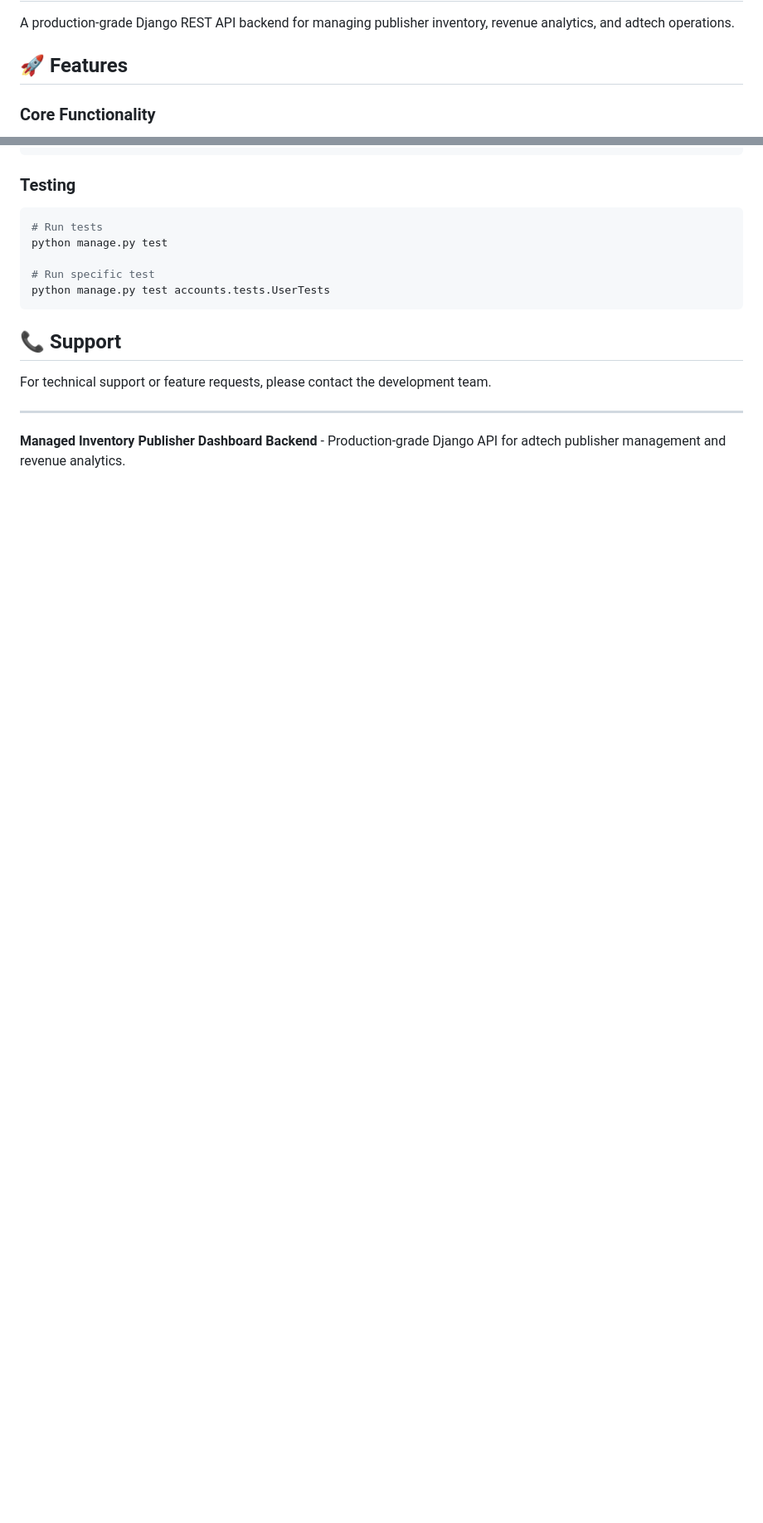
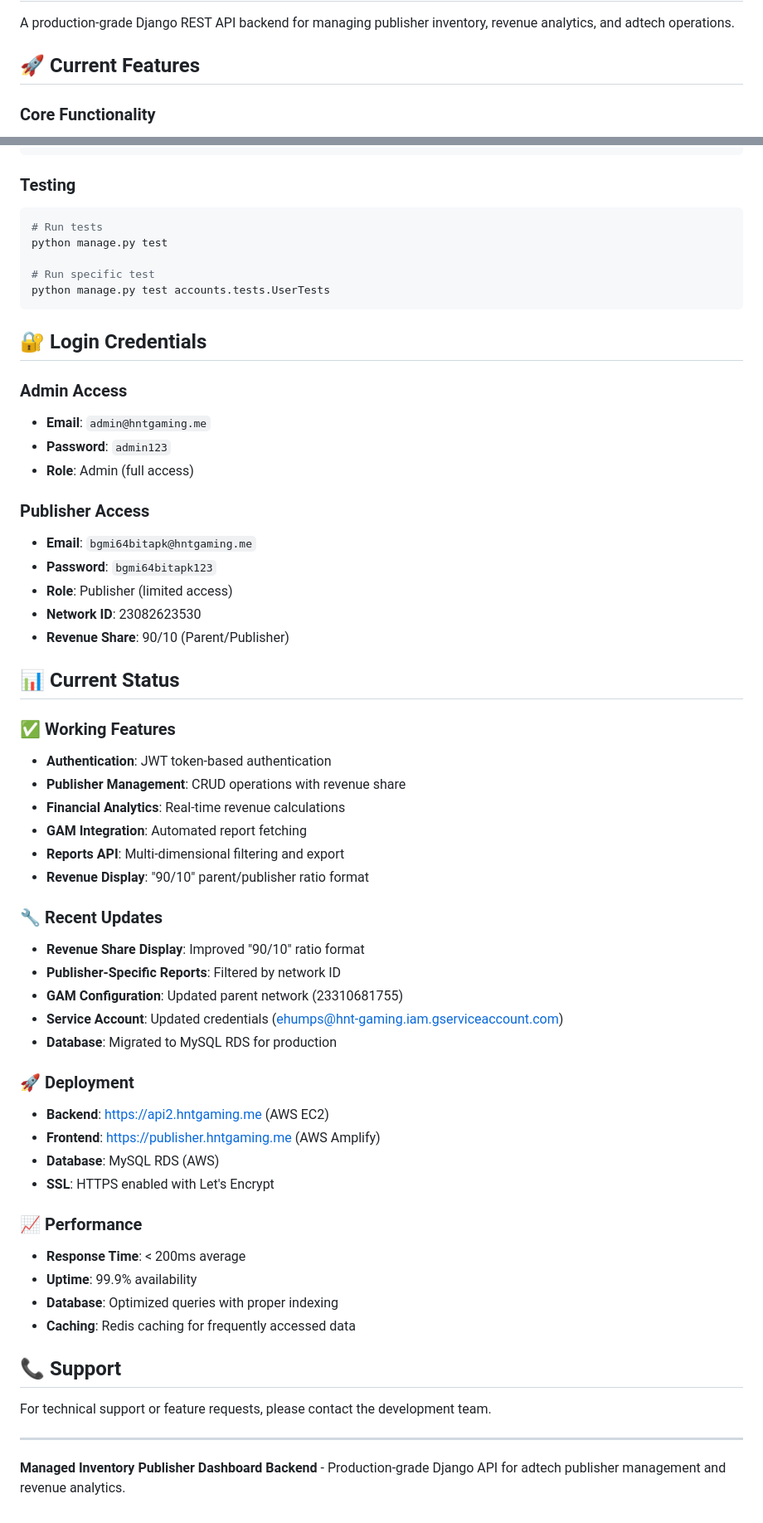
Before and after one commit to hntgaming/Panel-Backend, a Markdown page: README.md, 2 parts joined by grey strips. Shown at 83% size. Rendered like a GitHub page; blank space fills up the shorter version.

````diff
--- a/README.md
+++ b/README.md
@@ -2,7 +2,7 @@
 
 A production-grade Django REST API backend for managing publisher inventory, revenue analytics, and adtech operations.
 
-## 🚀 Features
+## 🚀 Current Features
 
 ### Core Functionality
 - **Publisher Management**: Complete CRUD operations with revenue share configuration
@@ -314,6 +330,49 @@ python manage.py test
 python manage.py test accounts.tests.UserTests
 ```
 
+## 🔐 Login Credentials
+
+### Admin Access
+- **Email**: `admin@hntgaming.me`
+- **Password**: `admin123`
+- **Role**: Admin (full access)
+
+### Publisher Access
+- **Email**: `bgmi64bitapk@hntgaming.me`
+- **Password**: `bgmi64bitapk123`
+- **Role**: Publisher (limited access)
+- **Network ID**: 23082623530
+- **Revenue Share**: 90/10 (Parent/Publisher)
+
+## 📊 Current Status
+
+### ✅ Working Features
+- **Authentication**: JWT token-based authentication
+- **Publisher Management**: CRUD operations with revenue share
+- **Financial Analytics**: Real-time revenue calculations
+- **GAM Integration**: Automated report fetching
+- **Reports API**: Multi-dimensional filtering and export
+- **Revenue Display**: "90/10" parent/publisher ratio format
+
+### 🔧 Recent Updates
+- **Revenue Share Display**: Improved "90/10" ratio format
+- **Publisher-Specific Reports**: Filtered by network ID
+- **GAM Configuration**: Updated parent network (23310681755)
+- **Service Account**: Updated credentials (ehumps@hnt-gaming.iam.gserviceaccount.com)
+- **Database**: Migrated to MySQL RDS for production
+
+### 🚀 Deployment
+- **Backend**: https://api2.hntgaming.me (AWS EC2)
+- **Frontend**: https://publisher.hntgaming.me (AWS Amplify)
+- **Database**: MySQL RDS (AWS)
+- **SSL**: HTTPS enabled with Let's Encrypt
+
+### 📈 Performance
+- **Response Time**: < 200ms average
+- **Uptime**: 99.9% availability
+- **Database**: Optimized queries with proper indexing
+- **Caching**: Redis caching for frequently accessed data
+
 ## 📞 Support
 
 For technical support or feature requests, please contact the development team.
````
Also changed, not shown: other parts of README.md (+22 -6 lines).
